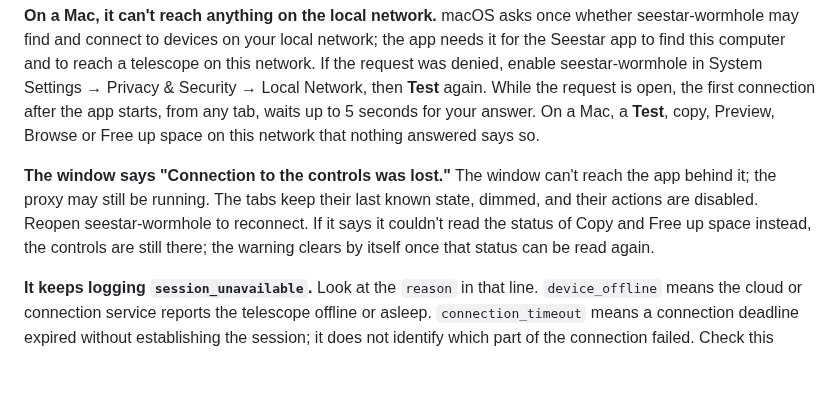
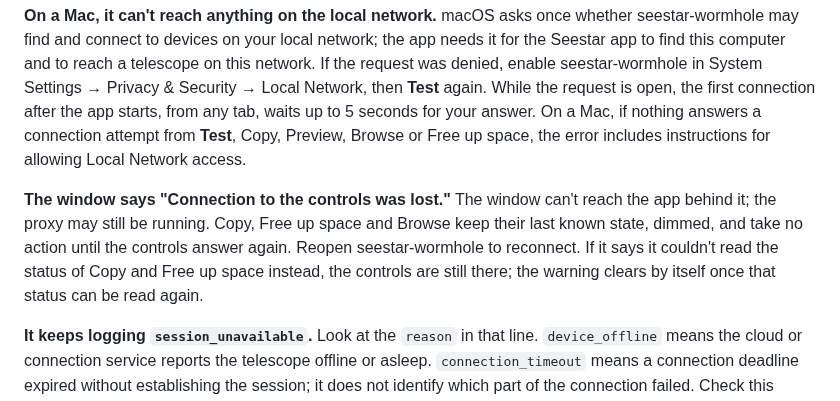
Before and after one commit to zmerlynn/seestar-wormhole, a Markdown page: docs/troubleshooting.md, the part around the change. GitHub-like rendering; blank space fills up the shorter version.

```diff
--- a/docs/troubleshooting.md
+++ b/docs/troubleshooting.md
@@ -16,16 +16,18 @@ network; the app needs it for the Seestar app to find this computer and to
 reach a telescope on this network. If the request was denied, enable
 seestar-wormhole in System Settings → Privacy & Security → Local Network, then
 **Test** again. While the request is open, the first connection after the app
-starts, from any tab, waits up to 5 seconds for your answer. On a Mac, a
-**Test**, copy, Preview, Browse or Free up space on this network that nothing
-answered says so.
+starts, from any tab, waits up to 5 seconds for your answer. On a Mac, if
+nothing answers a connection attempt from **Test**, Copy, Preview, Browse or
+Free up space, the error includes instructions for allowing Local Network
+access.
 
 **The window says "Connection to the controls was lost."** The window can't
-reach the app behind it; the proxy may still be running. The tabs keep their
-last known state, dimmed, and their actions are disabled. Reopen
-seestar-wormhole to reconnect. If it says it couldn't read the status of Copy
-and Free up space instead, the controls are still there; the warning clears
-by itself once that status can be read again.
+reach the app behind it; the proxy may still be running. Copy, Free up
+space and Browse keep their last known state, dimmed, and take no action
+until the controls answer again. Reopen seestar-wormhole to reconnect. If it
+says it couldn't read the status of Copy and Free up space instead, the
+controls are still there; the warning clears by itself once that status can
+be read again.
 
 **It keeps logging `session_unavailable`.** Look at the `reason` in that line.
 `device_offline` means the cloud or connection service reports the telescope offline or asleep.
```
Also changed, not shown: docs/ui.md (+10 -8 lines).
